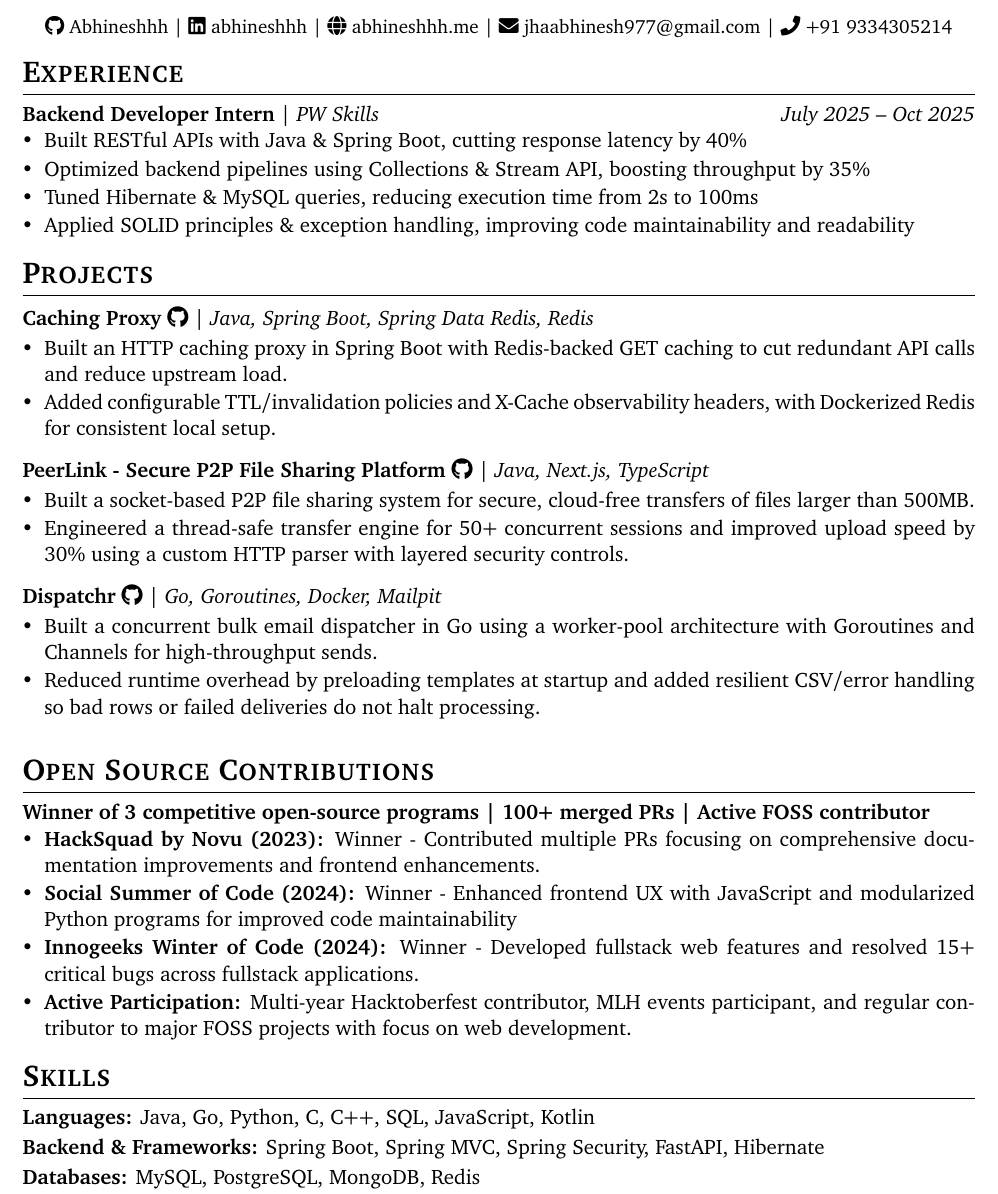
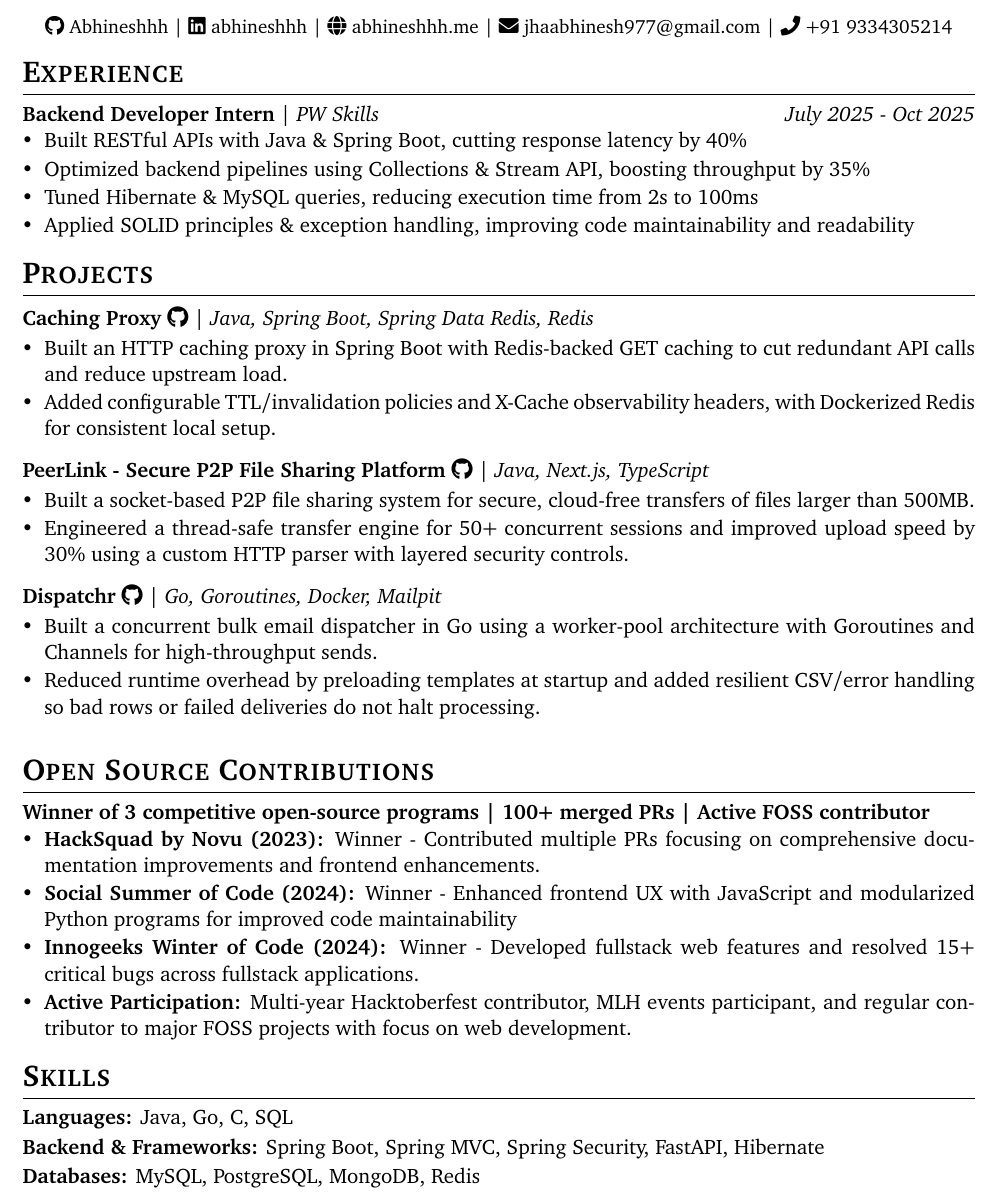
Before and after one commit to Abhineshhh/resume-latex, a LaTeX CV (cv.tex, which reads sections/experience.tex, sections/skills.tex): part of the page, cut so that both start at the same text. Compiled offline with pdfLaTeX.

Commit message:
did minor changes

```diff
--- a/sections/experience.tex
+++ b/sections/experience.tex
@@ -1,7 +1,7 @@
 % Experience section
 \section{Experience}
 
-\noindent\textbf{Backend Developer Intern} \textbar{} \textit{PW Skills} \hfill \textit{July 2025 -- Oct 2025}
+\noindent\textbf{Backend Developer Intern} \textbar{} \textit{PW Skills} \hfill \textit{July 2025 - Oct 2025}
 \begin{itemizecompact}
   \item Built RESTful APIs with Java \& Spring Boot, cutting response latency by 40\%
   \item Optimized backend pipelines using Collections \& Stream API, boosting throughput by 35\%
--- a/sections/skills.tex
+++ b/sections/skills.tex
@@ -1,7 +1,7 @@
 % Skills section
 \section{Skills}
 
-\noindent\textbf{Languages:} Java, Go, Python, C, C++, SQL, JavaScript, Kotlin\\[2pt]
+\noindent\textbf{Languages:} Java, Go, C, SQL\\[2pt]
 \noindent\textbf{Backend \& Frameworks:} Spring Boot, Spring MVC, Spring Security, FastAPI, Hibernate\\[2pt]
 \noindent\textbf{Databases:} MySQL, PostgreSQL, MongoDB, Redis\\[2pt]
 \noindent\textbf{DevOps \& Tools:} Git, Maven, Docker, Linux, Postman, Swagger, CI/CD (GitHub Actions)
```
Also changed, not shown: cv.pdf, docs/index.pdf, 1 other file.
